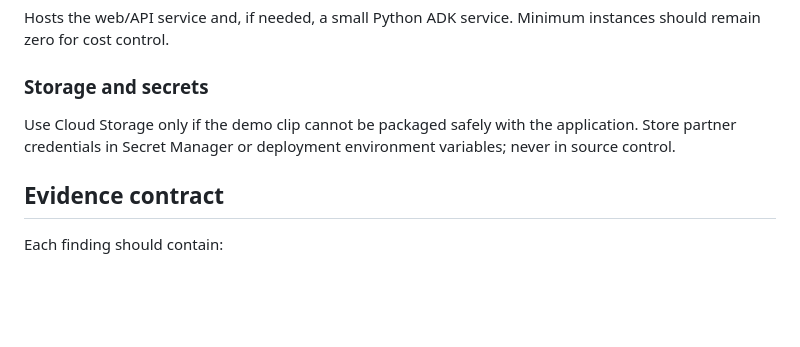
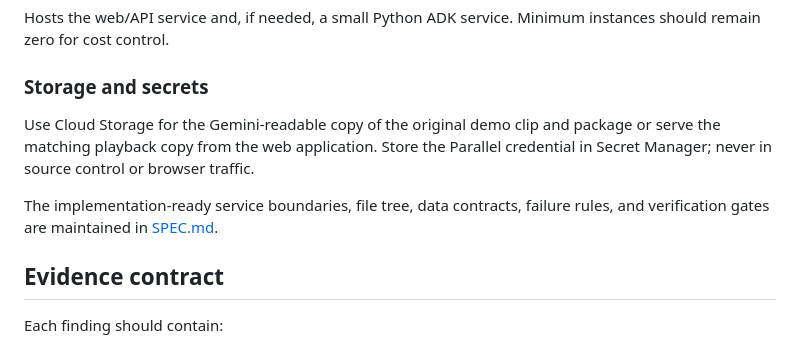
Before and after one commit to jlhpacheco/clearcut, a Markdown page: docs/ARCHITECTURE.md, the part around one of its changes. Rendered like a GitHub page; blank space fills up the shorter version.

```diff
--- a/docs/ARCHITECTURE.md
+++ b/docs/ARCHITECTURE.md
@@ -74,7 +76,9 @@ Hosts the web/API service and, if needed, a small Python ADK service. Minimum in
 
 ### Storage and secrets
 
-Use Cloud Storage only if the demo clip cannot be packaged safely with the application. Store partner credentials in Secret Manager or deployment environment variables; never in source control.
+Use Cloud Storage for the Gemini-readable copy of the original demo clip and package or serve the matching playback copy from the web application. Store the Parallel credential in Secret Manager; never in source control or browser traffic.
+
+The implementation-ready service boundaries, file tree, data contracts, failure rules, and verification gates are maintained in [SPEC.md](SPEC.md).
 
 ## Evidence contract
 
```
Also changed, not shown: other parts of docs/ARCHITECTURE.md (+10 -8 lines), README.md (+5 -1 lines), docs/SPEC.md (added, +370 -0 lines), assets/brand/clearcut-logo.png (added).
